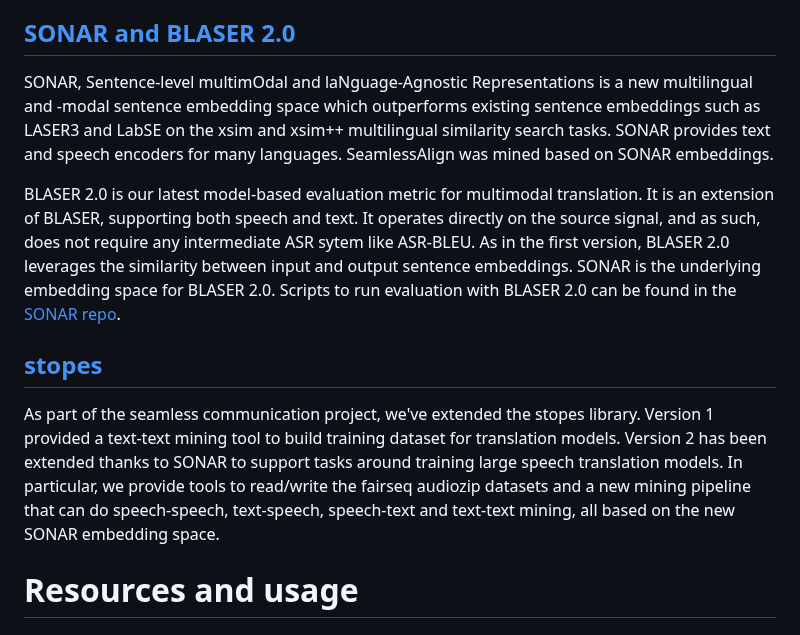
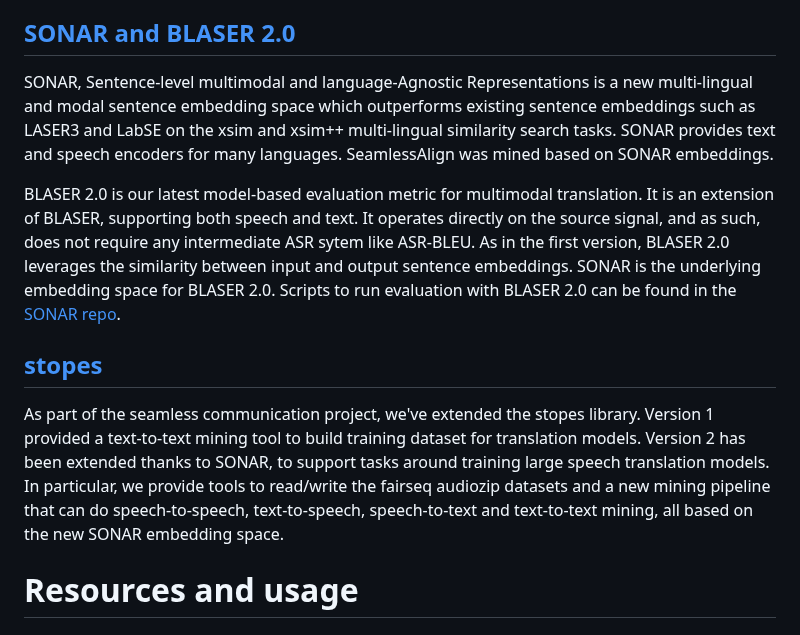
Before and after one commit to facebookresearch/seamless_communication, a Markdown page: README.md, the part around one of its changes. Rendered like a GitHub page.

Commit message:
Made few typos correct and made it more uniform. (Very minute changes)
Tiny Changes in Readme.

```diff
--- a/README.md
+++ b/README.md
@@ -50,12 +50,12 @@ Seamless Communication depends on 3 libraries developed by Meta.
 fairseq2 is our next-generation open-source library of sequence modeling components that provides researchers and developers with building blocks for machine translation, language modeling, and other sequence generation tasks. All SeamlessM4T models in this repository are powered by fairseq2.
 
 ## [SONAR and BLASER 2.0](https://github.com/facebookresearch/SONAR)
-SONAR, Sentence-level multimOdal and laNguage-Agnostic Representations is a new multilingual and -modal sentence embedding space which outperforms existing sentence embeddings such as LASER3 and LabSE on the xsim and xsim++ multilingual similarity search tasks. SONAR provides text and speech encoders for many languages. SeamlessAlign was mined based on SONAR embeddings.
+SONAR, Sentence-level multimodal and language-Agnostic Representations is a new multi-lingual and modal sentence embedding space which outperforms existing sentence embeddings such as LASER3 and LabSE on the xsim and xsim++ multi-lingual similarity search tasks. SONAR provides text and speech encoders for many languages. SeamlessAlign was mined based on SONAR embeddings.
 
 BLASER 2.0 is our latest model-based evaluation metric for multimodal translation. It is an extension of BLASER, supporting both speech and text. It operates directly on the source signal, and as such, does not require any intermediate ASR sytem like ASR-BLEU. As in the first version, BLASER 2.0 leverages the similarity between input and output sentence embeddings. SONAR is the underlying embedding space for BLASER 2.0. Scripts to run evaluation with BLASER 2.0 can be found in the [SONAR repo](https://github.com/facebookresearch/SONAR).
 
 ## [stopes](https://github.com/facebookresearch/stopes)
-As part of the seamless communication project, we've extended the stopes library. Version 1 provided a text-text mining tool to build training dataset for translation models. Version 2 has been extended thanks to SONAR to support tasks around training large speech translation models. In particular, we provide tools to read/write the fairseq audiozip datasets and a new mining pipeline that can do speech-speech, text-speech, speech-text and text-text mining, all based on the new SONAR embedding space.
+As part of the seamless communication project, we've extended the stopes library. Version 1 provided a text-to-text mining tool to build training dataset for translation models. Version 2 has been extended thanks to SONAR, to support tasks around training large speech translation models. In particular, we provide tools to read/write the fairseq audiozip datasets and a new mining pipeline that can do speech-to-speech, text-to-speech, speech-to-text and text-to-text mining, all based on the new SONAR embedding space.
 
 
 # Resources and usage
```
Also changed, not shown: other parts of README.md (+2 -2 lines).
